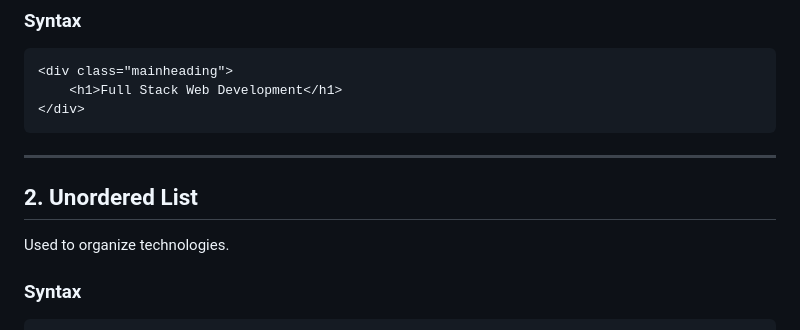
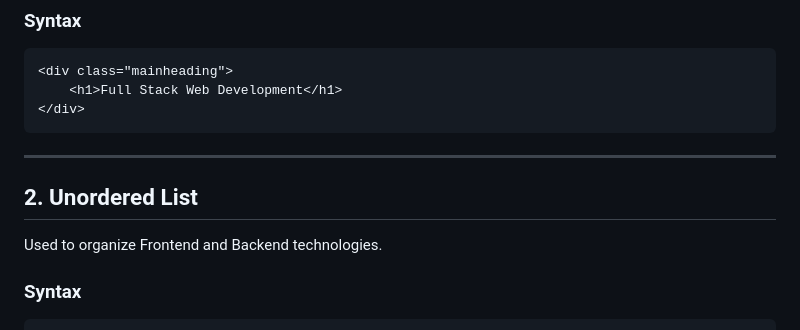
Before and after one commit to Pinakapani48/WEBDEVELOPMENT-TUTLY, a Markdown page: day03-background/readme.md, the part around one of its changes. GitHub-like rendering.

```diff
--- a/day03-background/readme.md
+++ b/day03-background/readme.md
@@ -62,9 +62,10 @@ Used to divide the webpage into multiple sections.
 
 ---
 
+
 ## 2. Unordered List
 
-Used to organize technologies.
+Used to organize Frontend and Backend technologies.
 
 ### Syntax
 
```
Also changed, not shown: other parts of day03-background/readme.md (+4 -3 lines).
